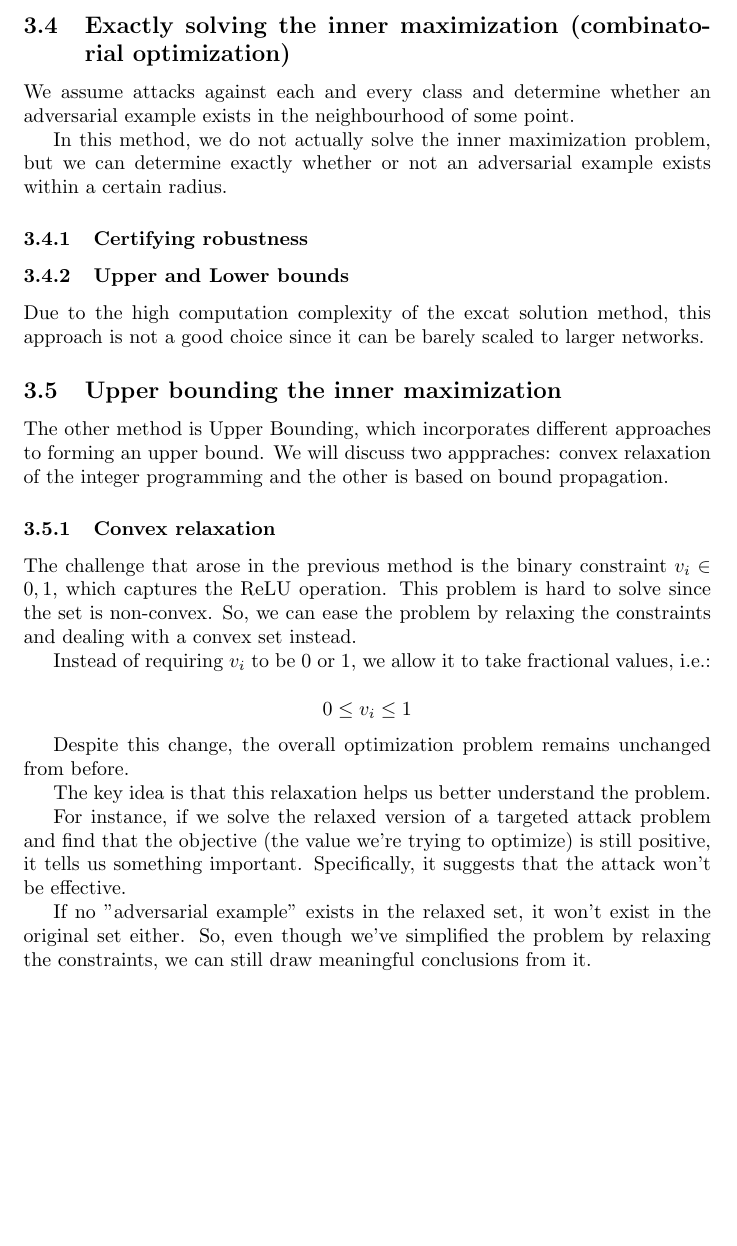
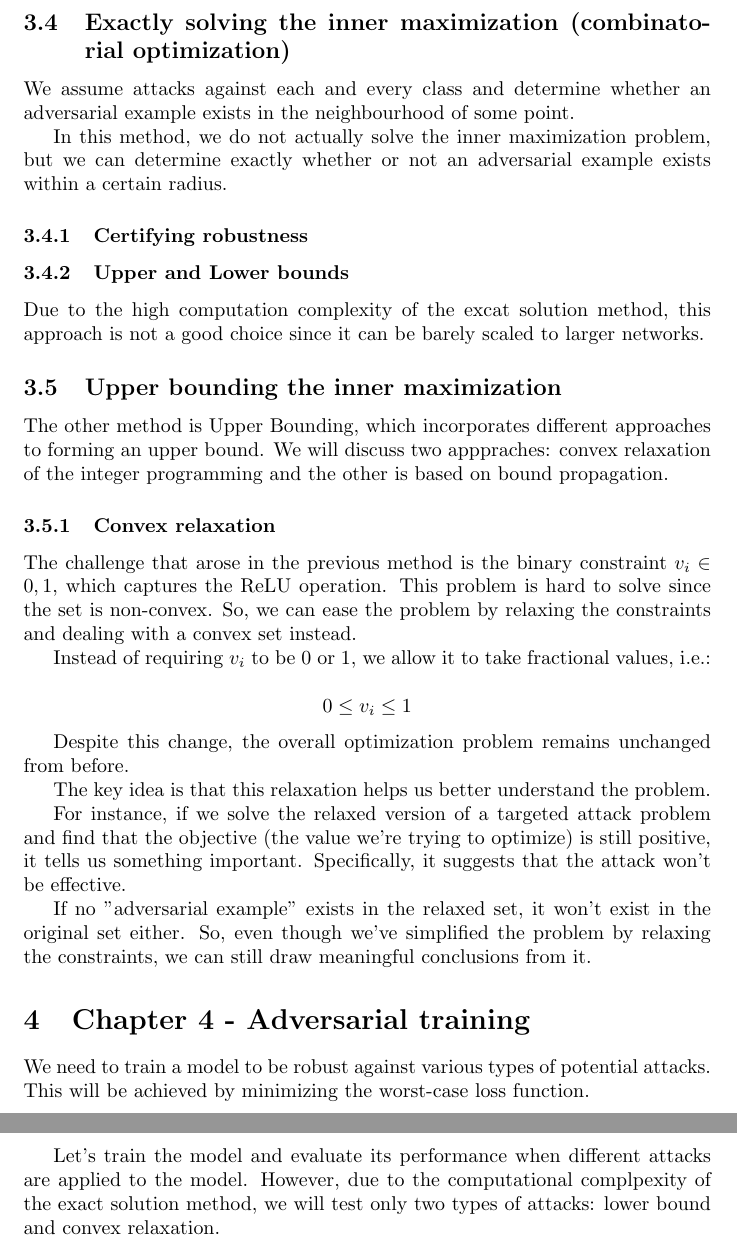
Before and after one commit to illusoryTwin/Adversarial-robustness, a LaTeX paper (reports/main_report.tex, which reads reports/report4.tex): part of page 8 of 8 before the commit and two parts of pages 8 and 9 of 9 after it, the two joined at a grey line, cut so that both start at the same text, the shorter picture padded with empty space. Compiled offline with pdfLaTeX.

Commit message:
Started Chapter 4

```diff
--- /dev/null
+++ b/reports/report4.tex
@@ -0,0 +1,8 @@
+\section{Chapter 4 - Adversarial training}
+
+We need to train a model to be robust against various types of potential attacks. This will be achieved by
+minimizing the worst-case loss function.
+
+Let's train the model and evaluate its performance when different attacks are applied to the model.
+However, due to the computational complpexity of the exact solution method, we will test only two types of attacks:
+lower bound and convex relaxation.
```
Also changed, not shown: reports/main_report.tex (+1 -0 lines), README.md, reports/main_report.pdf (deleted).
